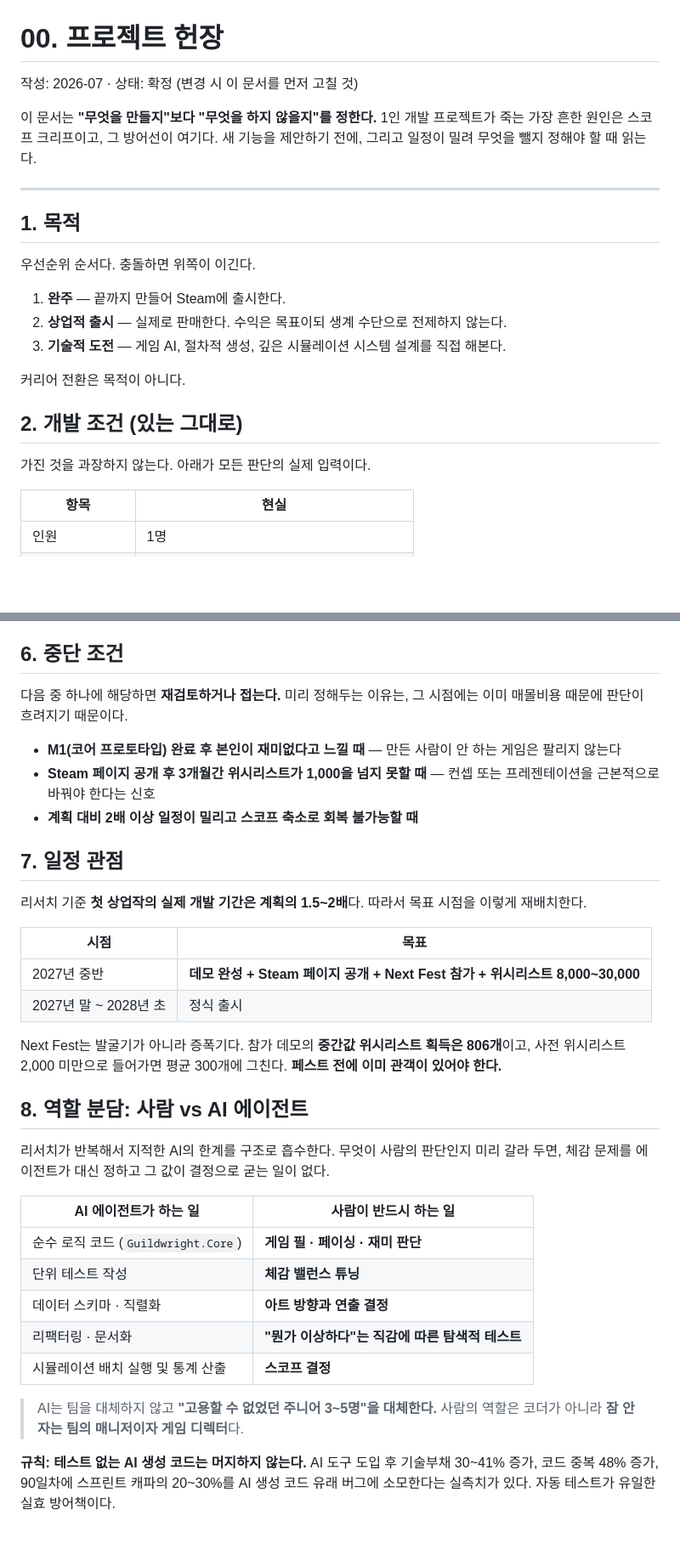
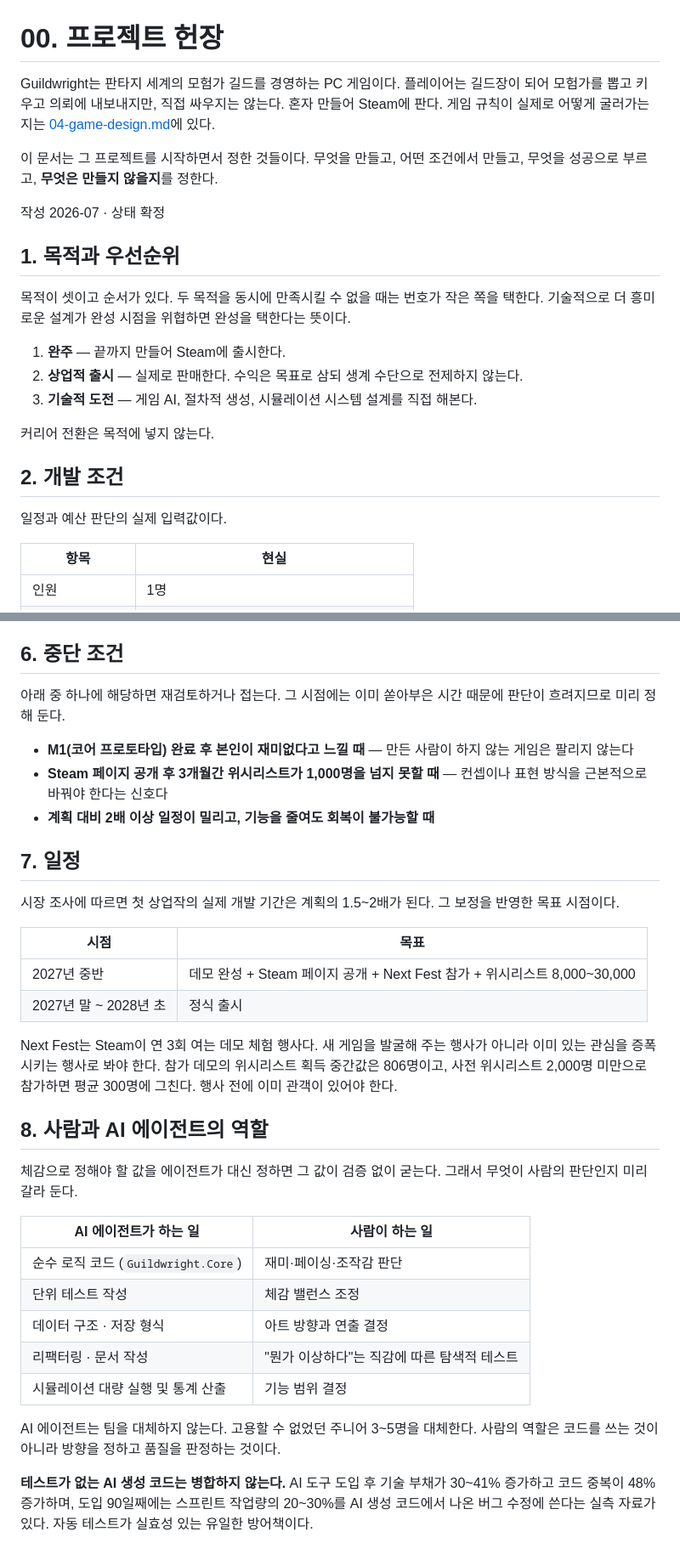
Before and after one commit to JangHyeonHo/is-this-game, a Markdown page: docs/00-charter.md, 2 parts joined by grey strips. Shown at 85% size. Rendered like a GitHub page; blank space fills up the shorter version.

```diff
--- a/docs/00-charter.md
+++ b/docs/00-charter.md
@@ -1,26 +1,28 @@
 # 00. 프로젝트 헌장
 
-작성: 2026-07 · 상태: 확정 (변경 시 이 문서를 먼저 고칠 것)
+Guildwright는 판타지 세계의 모험가 길드를 경영하는 PC 게임이다. 플레이어는 길드장이 되어
+모험가를 뽑고 키우고 의뢰에 내보내지만, 직접 싸우지는 않는다. 혼자 만들어 Steam에 판다.
+게임 규칙이 실제로 어떻게 굴러가는지는 [04-game-design.md](04-game-design.md)에 있다.
 
-이 문서는 **"무엇을 만들지"보다 "무엇을 하지 않을지"를 정한다.**
-1인 개발 프로젝트가 죽는 가장 흔한 원인은 스코프 크리프이고, 그 방어선이 여기다.
-새 기능을 제안하기 전에, 그리고 일정이 밀려 무엇을 뺄지 정해야 할 때 읽는다.
+이 문서는 그 프로젝트를 시작하면서 정한 것들이다. 무엇을 만들고, 어떤 조건에서 만들고,
+무엇을 성공으로 부르고, **무엇은 만들지 않을지**를 정한다.
 
----
+작성 2026-07 · 상태 확정
 
-## 1. 목적
+## 1. 목적과 우선순위
 
-우선순위 순서다. 충돌하면 위쪽이 이긴다.
+목적이 셋이고 순서가 있다. 두 목적을 동시에 만족시킬 수 없을 때는 번호가 작은 쪽을 택한다.
+기술적으로 더 흥미로운 설계가 완성 시점을 위협하면 완성을 택한다는 뜻이다.
 
 1. **완주** — 끝까지 만들어 Steam에 출시한다.
-2. **상업적 출시** — 실제로 판매한다. 수익은 목표이되 생계 수단으로 전제하지 않는다.
-3. **기술적 도전** — 게임 AI, 절차적 생성, 깊은 시뮬레이션 시스템 설계를 직접 해본다.
+2. **상업적 출시** — 실제로 판매한다. 수익은 목표로 삼되 생계 수단으로 전제하지 않는다.
+3. **기술적 도전** — 게임 AI, 절차적 생성, 시뮬레이션 시스템 설계를 직접 해본다.
 
-커리어 전환은 목적이 아니다.
+커리어 전환은 목적에 넣지 않는다.
 
-## 2. 개발 조건 (있는 그대로)
+## 2. 개발 조건
 
-가진 것을 과장하지 않는다. 아래가 모든 판단의 실제 입력이다.
+일정과 예산 판단의 실제 입력값이다.
 
 | 항목 | 현실 |
 |---|---|
@@ -103,44 +104,45 @@
 
 ## 6. 중단 조건
 
-다음 중 하나에 해당하면 **재검토하거나 접는다.** 미리 정해두는 이유는,
-그 시점에는 이미 매몰비용 때문에 판단이 흐려지기 때문이다.
+아래 중 하나에 해당하면 재검토하거나 접는다. 그 시점에는 이미 쏟아부은 시간 때문에
+판단이 흐려지므로 미리 정해 둔다.
 
-- **M1(코어 프로토타입) 완료 후 본인이 재미없다고 느낄 때** — 만든 사람이 안 하는 게임은 팔리지 않는다
-- **Steam 페이지 공개 후 3개월간 위시리스트가 1,000을 넘지 못할 때** — 컨셉 또는 프레젠테이션을 근본적으로 바꿔야 한다는 신호
-- **계획 대비 2배 이상 일정이 밀리고 스코프 축소로 회복 불가능할 때**
+- **M1(코어 프로토타입) 완료 후 본인이 재미없다고 느낄 때** — 만든 사람이 하지 않는 게임은 팔리지 않는다
+- **Steam 페이지 공개 후 3개월간 위시리스트가 1,000명을 넘지 못할 때** — 컨셉이나 표현 방식을 근본적으로 바꿔야 한다는 신호다
+- **계획 대비 2배 이상 일정이 밀리고, 기능을 줄여도 회복이 불가능할 때**
 
-## 7. 일정 관점
+## 7. 일정
 
-리서치 기준 **첫 상업작의 실제 개발 기간은 계획의 1.5~2배**다.
-따라서 목표 시점을 이렇게 재배치한다.
+시장 조사에 따르면 첫 상업작의 실제 개발 기간은 계획의 1.5~2배가 된다.
+그 보정을 반영한 목표 시점이다.
 
 | 시점 | 목표 |
 |---|---|
-| 2027년 중반 | **데모 완성 + Steam 페이지 공개 + Next Fest 참가 + 위시리스트 8,000~30,000** |
+| 2027년 중반 | 데모 완성 + Steam 페이지 공개 + Next Fest 참가 + 위시리스트 8,000~30,000 |
 | 2027년 말 ~ 2028년 초 | 정식 출시 |
 
-Next Fest는 발굴기가 아니라 증폭기다. 참가 데모의 **중간값 위시리스트 획득은 806개**이고,
-사전 위시리스트 2,000 미만으로 들어가면 평균 300개에 그친다.
-**페스트 전에 이미 관객이 있어야 한다.**
+Next Fest는 Steam이 연 3회 여는 데모 체험 행사다. 새 게임을 발굴해 주는 행사가 아니라
+이미 있는 관심을 증폭시키는 행사로 봐야 한다. 참가 데모의 위시리스트 획득 중간값은
+806명이고, 사전 위시리스트 2,000명 미만으로 참가하면 평균 300명에 그친다. 행사 전에
+이미 관객이 있어야 한다.
 
-## 8. 역할 분담: 사람 vs AI 에이전트
+## 8. 사람과 AI 에이전트의 역할
 
-리서치가 반복해서 지적한 AI의 한계를 구조로 흡수한다. 무엇이 사람의 판단인지
-미리 갈라 두면, 체감 문제를 에이전트가 대신 정하고 그 값이 결정으로 굳는 일이 없다.
+체감으로 정해야 할 값을 에이전트가 대신 정하면 그 값이 검증 없이 굳는다.
+그래서 무엇이 사람의 판단인지 미리 갈라 둔다.
 
-| AI 에이전트가 하는 일 | 사람이 반드시 하는 일 |
+| AI 에이전트가 하는 일 | 사람이 하는 일 |
 |---|---|
-| 순수 로직 코드 (`Guildwright.Core`) | **게임 필 · 페이싱 · 재미 판단** |
-| 단위 테스트 작성 | **체감 밸런스 튜닝** |
-| 데이터 스키마 · 직렬화 | **아트 방향과 연출 결정** |
-| 리팩터링 · 문서화 | **"뭔가 이상하다"는 직감에 따른 탐색적 테스트** |
-| 시뮬레이션 배치 실행 및 통계 산출 | **스코프 결정** |
+| 순수 로직 코드 (`Guildwright.Core`) | 재미·페이싱·조작감 판단 |
+| 단위 테스트 작성 | 체감 밸런스 조정 |
+| 데이터 구조 · 저장 형식 | 아트 방향과 연출 결정 |
+| 리팩터링 · 문서 작성 | "뭔가 이상하다"는 직감에 따른 탐색적 테스트 |
+| 시뮬레이션 대량 실행 및 통계 산출 | 기능 범위 결정 |
 
-> AI는 팀을 대체하지 않고 **"고용할 수 없었던 주니어 3~5명"을 대체한다.**
-> 사람의 역할은 코더가 아니라 **잠 안 자는 팀의 매니저이자 게임 디렉터**다.
+AI 에이전트는 팀을 대체하지 않는다. 고용할 수 없었던 주니어 3~5명을 대체한다.
+사람의 역할은 코드를 쓰는 것이 아니라 방향을 정하고 품질을 판정하는 것이다.
 
-**규칙: 테스트 없는 AI 생성 코드는 머지하지 않는다.**
-AI 도구 도입 후 기술부채 30~41% 증가, 코드 중복 48% 증가,
-90일차에 스프린트 캐파의 20~30%를 AI 생성 코드 유래 버그에 소모한다는 실측치가 있다.
-자동 테스트가 유일한 실효 방어책이다.
+**테스트가 없는 AI 생성 코드는 병합하지 않는다.** AI 도구 도입 후 기술 부채가 30~41%
+증가하고 코드 중복이 48% 증가하며, 도입 90일째에는 스프린트 작업량의 20~30%를 AI 생성
+코드에서 나온 버그 수정에 쓴다는 실측 자료가 있다. 자동 테스트가 실효성 있는 유일한
+방어책이다.
```
Also changed, not shown: other parts of docs/00-charter.md (+37 -38 lines), CLAUDE.md (+2 -2 lines), docs/README.md (+5 -1 lines).
